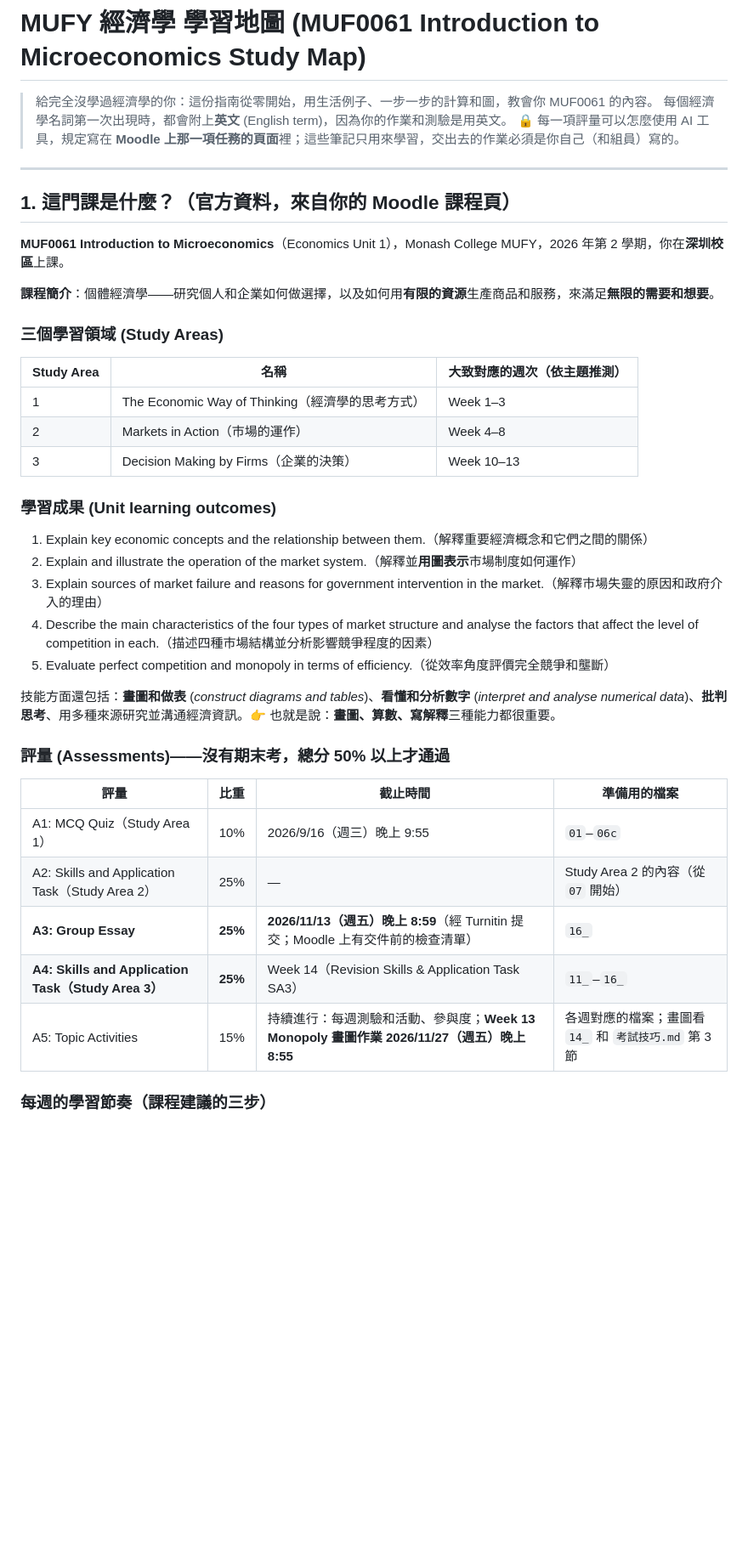
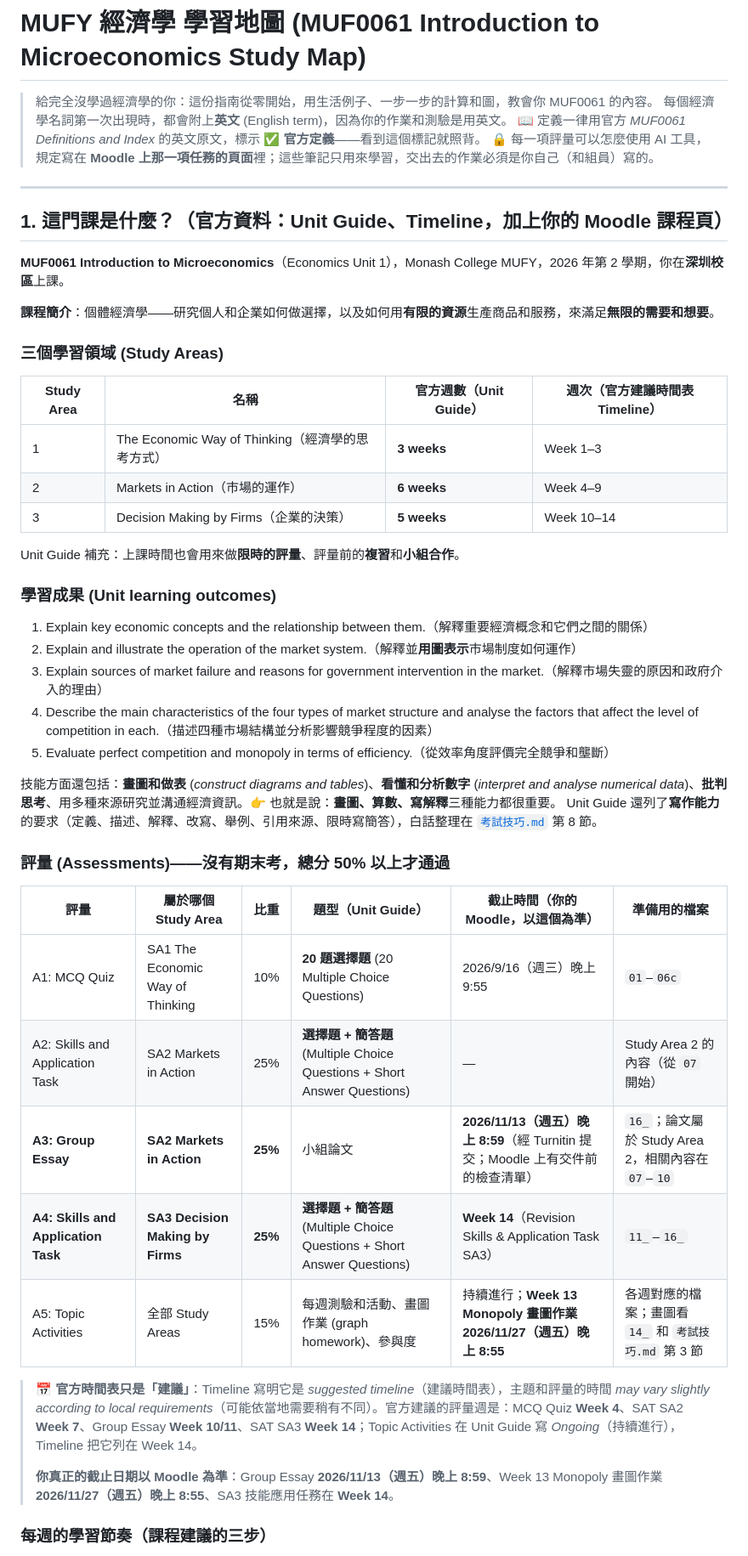
Before and after one commit to Eric17-dot/Eric1, a Markdown page: MUFY_Economics/README.md, the part around one of its changes. Shown at 85% size. Drawn GitHub-style; blank space fills up the shorter version.

```diff
--- a/MUFY_Economics/README.md
+++ b/MUFY_Economics/README.md
@@ -2,22 +2,25 @@
 
 > 給完全沒學過經濟學的你：這份指南從零開始，用生活例子、一步一步的計算和圖，教會你 MUF0061 的內容。
 > 每個經濟學名詞第一次出現時，都會附上**英文** (English term)，因為你的作業和測驗是用英文。
+> 📖 定義一律用官方 *MUF0061 Definitions and Index* 的英文原文，標示 **✅ 官方定義**——看到這個標記就照背。
 > 🔒 每一項評量可以怎麼使用 AI 工具，規定寫在 **Moodle 上那一項任務的頁面**裡；這些筆記只用來學習，交出去的作業必須是你自己（和組員）寫的。
 
 ---
 
-## 1. 這門課是什麼？（官方資料，來自你的 Moodle 課程頁）
+## 1. 這門課是什麼？（官方資料：Unit Guide、Timeline，加上你的 Moodle 課程頁）
 
 **MUF0061 Introduction to Microeconomics**（Economics Unit 1），Monash College MUFY，2026 年第 2 學期，你在**深圳校區**上課。
 
 **課程簡介**：個體經濟學——研究個人和企業如何做選擇，以及如何用**有限的資源**生產商品和服務，來滿足**無限的需要和想要**。
 
 ### 三個學習領域 (Study Areas)
-| Study Area | 名稱 | 大致對應的週次（依主題推測） |
-|---|---|---|
-| 1 | The Economic Way of Thinking（經濟學的思考方式） | Week 1–3 |
-| 2 | Markets in Action（市場的運作） | Week 4–8 |
-| 3 | Decision Making by Firms（企業的決策） | Week 10–13 |
+| Study Area | 名稱 | 官方週數（Unit Guide） | 週次（官方建議時間表 Timeline） |
+|---|---|---|---|
+| 1 | The Economic Way of Thinking（經濟學的思考方式） | **3 weeks** | Week 1–3 |
+| 2 | Markets in Action（市場的運作） | **6 weeks** | Week 4–9 |
+| 3 | Decision Making by Firms（企業的決策） | **5 weeks** | Week 10–14 |
+
+Unit Guide 補充：上課時間也會用來做**限時的評量**、評量前的**複習**和**小組合作**。
 
 ### 學習成果 (Unit learning outcomes)
 1. Explain key economic concepts and the relationship between them.（解釋重要經濟概念和它們之間的關係）
@@ -27,16 +30,21 @@
 5. Evaluate perfect competition and monopoly in terms of efficiency.（從效率角度評價完全競爭和壟斷）
 
 技能方面還包括：**畫圖和做表** (*construct diagrams and tables*)、**看懂和分析數字** (*interpret and analyse numerical data*)、**批判思考**、用多種來源研究並溝通經濟資訊。👉 也就是說：**畫圖、算數、寫解釋**三種能力都很重要。
+Unit Guide 還列了**寫作能力**的要求（定義、描述、解釋、改寫、舉例、引用來源、限時寫簡答），白話整理在 [`考試技巧.md`](考試技巧.md) 第 8 節。
 
 ### 評量 (Assessments)——**沒有期末考**，總分 50% 以上才通過
 
-| 評量 | 比重 | 截止時間 | 準備用的檔案 |
-|---|---|---|---|
-| A1: MCQ Quiz（Study Area 1） | 10% | 2026/9/16（週三）晚上 9:55 | `01`–`06c` |
-| A2: Skills and Application Task（Study Area 2） | 25% | — | Study Area 2 的內容（從 `07` 開始） |
-| **A3: Group Essay** | **25%** | **2026/11/13（週五）晚上 8:59**（經 Turnitin 提交；Moodle 上有交件前的檢查清單） | `16_` |
-| **A4: Skills and Application Task（Study Area 3）** | **25%** | Week 14（Revision Skills & Application Task SA3） | `11_`–`16_` |
-| A5: Topic Activities | 15% | 持續進行：每週測驗和活動、參與度；**Week 13 Monopoly 畫圖作業 2026/11/27（週五）晚上 8:55** | 各週對應的檔案；畫圖看 `14_` 和 `考試技巧.md` 第 3 節 |
+| 評量 | 屬於哪個 Study Area | 比重 | 題型（Unit Guide） | 截止時間（你的 Moodle，**以這個為準**） | 準備用的檔案 |
+|---|---|---|---|---|---|
+| A1: MCQ Quiz | SA1 The Economic Way of Thinking | 10% | **20 題選擇題** (20 Multiple Choice Questions) | 2026/9/16（週三）晚上 9:55 | `01`–`06c` |
+| A2: Skills and Application Task | SA2 Markets in Action | 25% | **選擇題 + 簡答題** (Multiple Choice Questions + Short Answer Questions) | — | Study Area 2 的內容（從 `07` 開始） |
+| **A3: Group Essay** | **SA2 Markets in Action** | **25%** | 小組論文 | **2026/11/13（週五）晚上 8:59**（經 Turnitin 提交；Moodle 上有交件前的檢查清單） | `16_`；論文屬於 Study Area 2，相關內容在 `07`–`10` |
+| **A4: Skills and Application Task** | **SA3 Decision Making by Firms** | **25%** | **選擇題 + 簡答題** (Multiple Choice Questions + Short Answer Questions) | **Week 14**（Revision Skills & Application Task SA3） | `11_`–`16_` |
+| A5: Topic Activities | 全部 Study Areas | 15% | 每週測驗和活動、畫圖作業 (graph homework)、參與度 | 持續進行；**Week 13 Monopoly 畫圖作業 2026/11/27（週五）晚上 8:55** | 各週對應的檔案；畫圖看 `14_` 和 `考試技巧.md` 第 3 節 |
+
+> 📅 **官方時間表只是「建議」**：Timeline 寫明它是 *suggested timeline*（建議時間表），主題和評量的時間 *may vary slightly according to local requirements*（可能依當地需要稍有不同）。官方建議的評量週是：MCQ Quiz **Week 4**、SAT SA2 **Week 7**、Group Essay **Week 10/11**、SAT SA3 **Week 14**；Topic Activities 在 Unit Guide 寫 *Ongoing*（持續進行），Timeline 把它列在 Week 14。
+>
+> **你真正的截止日期以 Moodle 為準**：Group Essay **2026/11/13（週五）晚上 8:59**、Week 13 Monopoly 畫圖作業 **2026/11/27（週五）晚上 8:55**、SA3 技能應用任務在 **Week 14**。
 
 ### 每週的學習節奏（課程建議的三步）
 1. **Own time（課前）**：複習上週筆記、讀指定的 eBook、做 check-your-understanding、記下問題 ← **這份指南最適合在這一步用**
```
Also changed, not shown: other parts of MUFY_Economics/README.md (+32 -17 lines).
